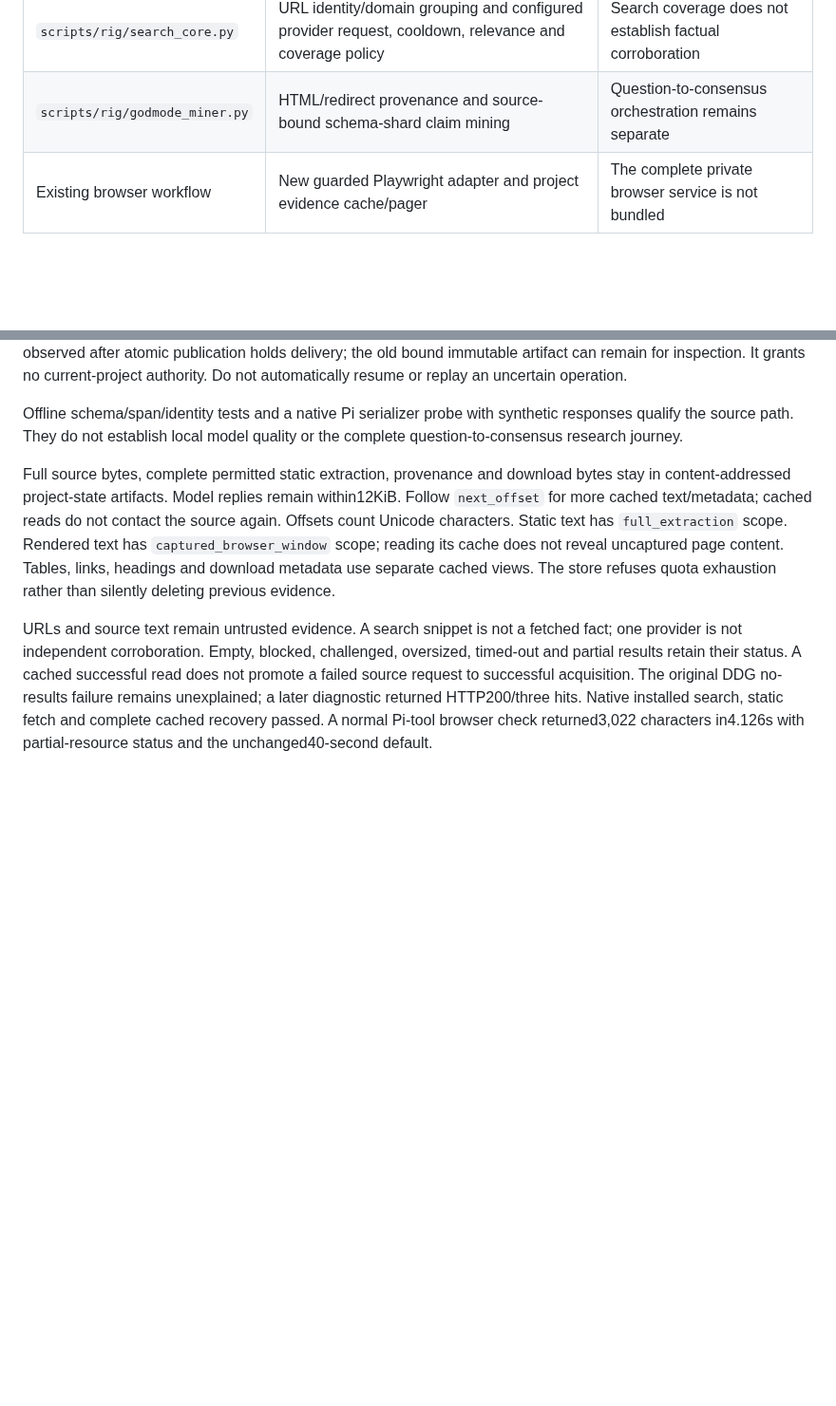
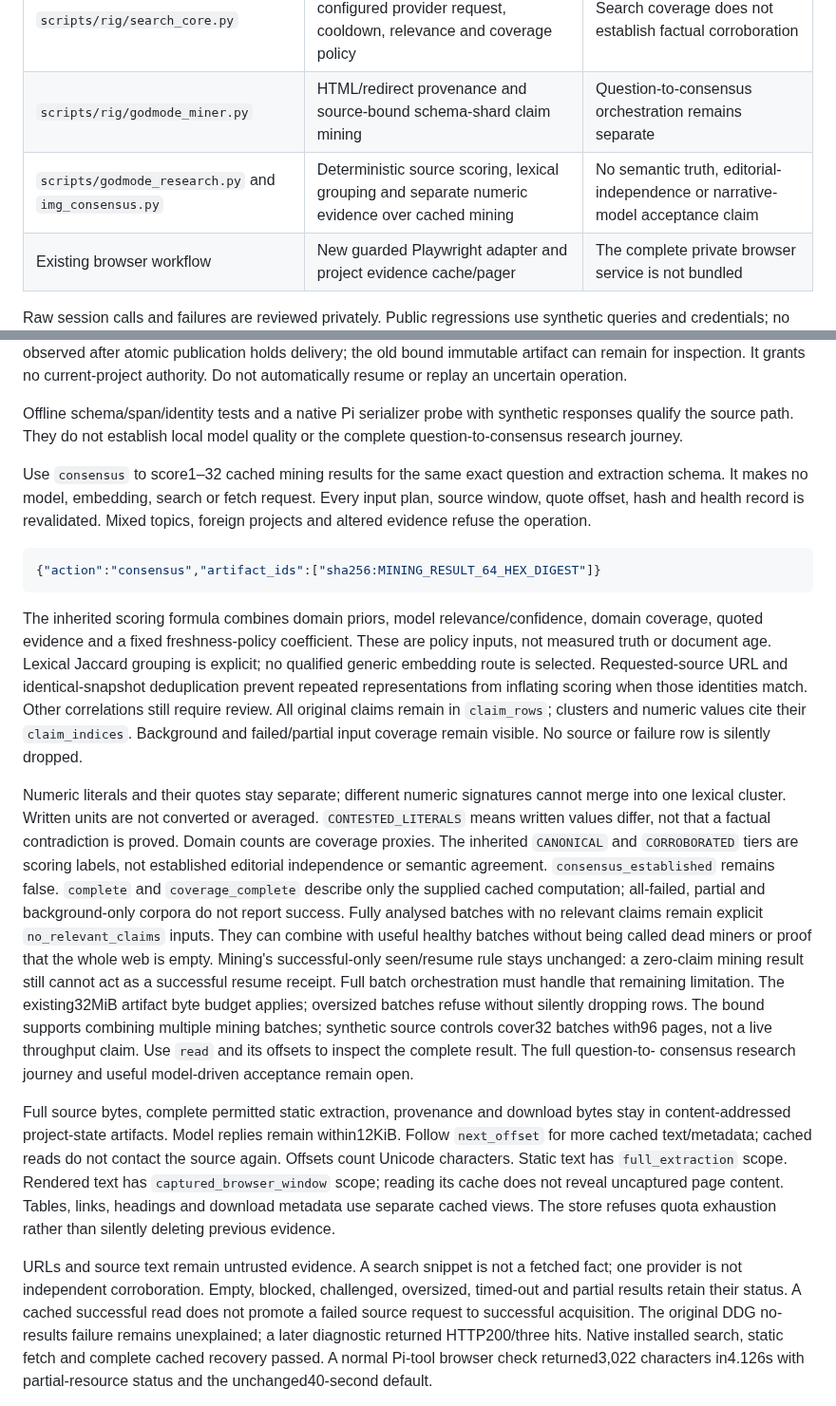
Before and after one commit to scruge1/lowvram-agentic-harness, a Markdown page: AGENT-HOME.md, 2 parts joined by grey strips. Shown at 95% size. Drawn GitHub-style; blank space fills up the shorter version.

Commit message:
Document deterministic research scoring and remaining journey limits

````diff
--- a/AGENT-HOME.md
+++ b/AGENT-HOME.md
@@ -491,6 +491,7 @@ The source port is deliberately identified by what it contains:
 |---|---|---|
 | `scripts/rig/search_core.py` | URL identity/domain grouping and configured provider request, cooldown, relevance and coverage policy | Search coverage does not establish factual corroboration |
 | `scripts/rig/godmode_miner.py` | HTML/redirect provenance and source-bound schema-shard claim mining | Question-to-consensus orchestration remains separate |
+| `scripts/godmode_research.py` and `img_consensus.py` | Deterministic source scoring, lexical grouping and separate numeric evidence over cached mining | No semantic truth, editorial-independence or narrative-model acceptance claim |
 | Existing browser workflow | New guarded Playwright adapter and project evidence cache/pager | The complete private browser service is not bundled |
 
 Raw session calls and failures are reviewed privately. Public regressions use
@@ -560,6 +561,44 @@ authority. Do not automatically resume or replay an uncertain operation.
 Offline schema/span/identity tests and a native Pi serializer probe with
 synthetic responses qualify the source path. They do not establish local model
 quality or the complete question-to-consensus research journey.
+
+Use `consensus` to score1–32 cached mining results for the same exact question and
+extraction schema. It makes no model, embedding, search or fetch request. Every
+input plan, source window, quote offset, hash and health record is revalidated.
+Mixed topics, foreign projects and altered evidence refuse the operation.
+
+```json
+{"action":"consensus","artifact_ids":["sha256:MINING_RESULT_64_HEX_DIGEST"]}
+```
+
+The inherited scoring formula combines domain priors, model relevance/confidence,
+domain coverage, quoted evidence and a fixed freshness-policy coefficient. These
+are policy inputs, not measured truth or document age. Lexical Jaccard grouping
+is explicit; no qualified generic embedding route is selected. Requested-source
+URL and identical-snapshot deduplication prevent repeated representations from
+inflating scoring when those identities match. Other correlations still require
+review. All original claims remain in `claim_rows`; clusters and
+numeric values cite their `claim_indices`. Background and failed/partial input
+coverage remain visible. No source or failure row is silently dropped.
+
+Numeric literals and their quotes stay separate; different numeric signatures
+cannot merge into one lexical cluster. Written units are not converted or
+averaged. `CONTESTED_LITERALS` means written values differ, not that a factual
+contradiction is proved. Domain counts are coverage proxies. The inherited
+`CANONICAL` and `CORROBORATED` tiers are scoring labels, not established editorial
+independence or semantic agreement. `consensus_established` remains false.
+`complete` and `coverage_complete` describe only the supplied cached computation;
+all-failed, partial and background-only corpora do not report success. Fully
+analysed batches with no relevant claims remain explicit `no_relevant_claims`
+inputs. They can combine with useful healthy batches without being called dead
+miners or proof that the whole web is empty. Mining's successful-only seen/resume
+rule stays unchanged: a zero-claim mining result still cannot act as a successful
+resume receipt. Full batch orchestration must handle that remaining limitation.
+The existing32MiB artifact byte budget applies; oversized batches refuse without
+silently dropping rows. The bound supports combining multiple mining batches;
+synthetic source controls cover32 batches with96 pages, not a live throughput claim.
+Use `read` and its offsets to inspect the complete result. The full question-to-
+consensus research journey and useful model-driven acceptance remain open.
 
 Full source bytes, complete permitted static extraction, provenance and download
 bytes stay in content-addressed project-state artifacts. Model replies remain
````
Also changed, not shown: UPGRADES.md (+41 -0 lines).
